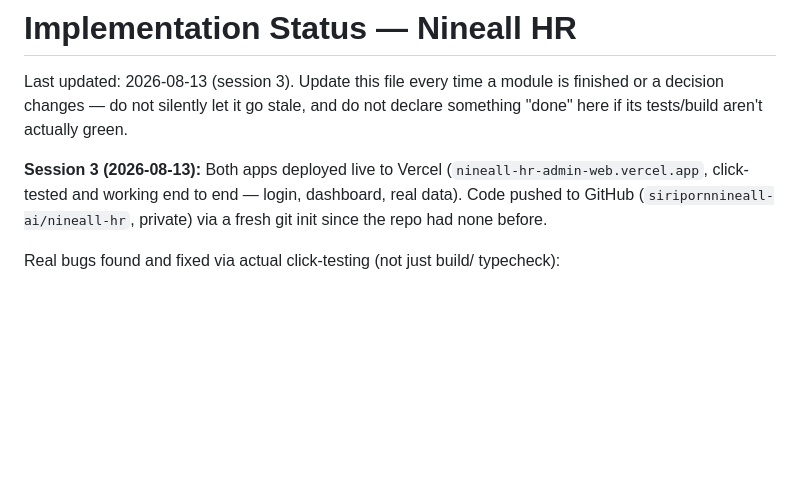
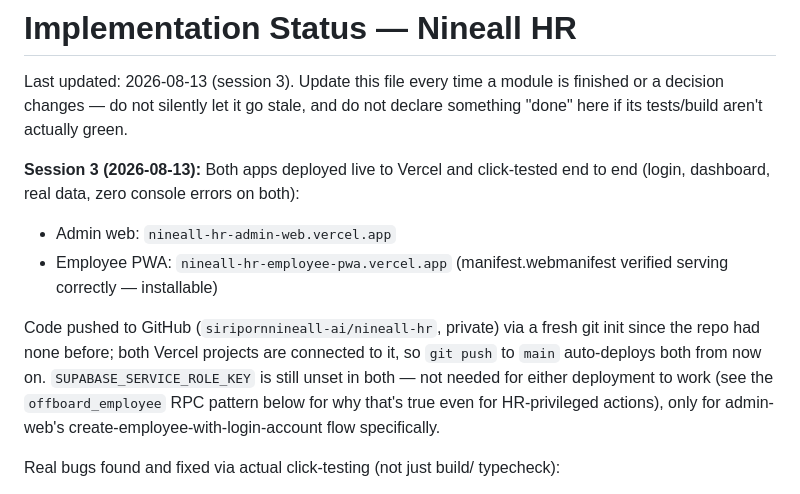
Before and after one commit to siripornnineall-ai/nineall-hr, a Markdown page: IMPLEMENTATION_STATUS.md, the part around the change. Drawn GitHub-style; blank space fills up the shorter version.

Commit message:
Document both apps deployed live to Vercel
admin-web and employee-pwa are both deployed and click-tested working
end to end. Both Vercel projects track this GitHub repo, so future
pushes to main auto-deploy.

```diff
--- a/IMPLEMENTATION_STATUS.md
+++ b/IMPLEMENTATION_STATUS.md
@@ -5,11 +5,20 @@ a module is finished or a decision changes — do not silently let it go
 stale, and do not declare something "done" here if its tests/build aren't
 actually green.
 
-**Session 3 (2026-08-13):** Both apps deployed live to Vercel
-(`nineall-hr-admin-web.vercel.app`, click-tested and working end to end —
-login, dashboard, real data). Code pushed to GitHub
-(`siripornnineall-ai/nineall-hr`, private) via a fresh git init since the
-repo had none before.
+**Session 3 (2026-08-13):** Both apps deployed live to Vercel and
+click-tested end to end (login, dashboard, real data, zero console errors
+on both):
+- Admin web: `nineall-hr-admin-web.vercel.app`
+- Employee PWA: `nineall-hr-employee-pwa.vercel.app` (manifest.webmanifest
+  verified serving correctly — installable)
+
+Code pushed to GitHub (`siripornnineall-ai/nineall-hr`, private) via a
+fresh git init since the repo had none before; both Vercel projects are
+connected to it, so `git push` to `main` auto-deploys both from now on.
+`SUPABASE_SERVICE_ROLE_KEY` is still unset in both — not needed for either
+deployment to work (see the `offboard_employee` RPC pattern below for why
+that's true even for HR-privileged actions), only for admin-web's
+create-employee-with-login-account flow specifically.
 
 Real bugs found and fixed via actual click-testing (not just build/
 typecheck):
```
